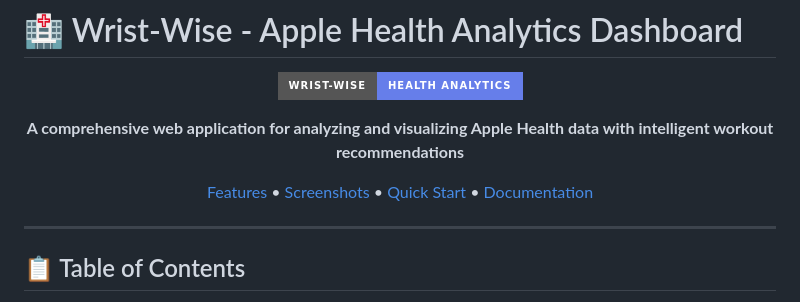
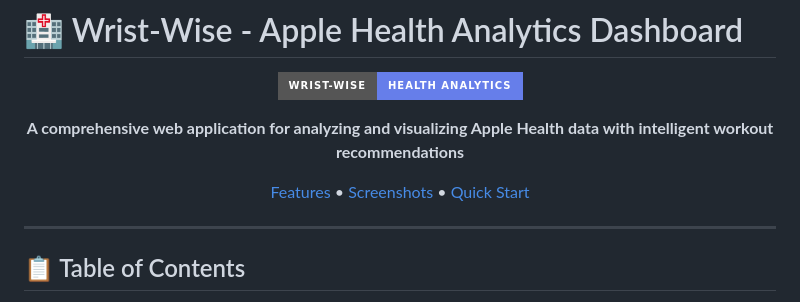
Before and after one commit to Shashankdotio/Wrist-Wise, a Markdown page: README.md, the part around the change. GitHub-like rendering; badges without logos.

```diff
--- a/README.md
+++ b/README.md
@@ -6,7 +6,7 @@
 
 **A comprehensive web application for analyzing and visualizing Apple Health data with intelligent workout recommendations**
 
-[Features](#-features) • [Screenshots](#-ui-design--screenshots) • [Quick Start](#-quick-start) • [Documentation](#-documentation)
+[Features](#-features) • [Screenshots](#-ui-design--screenshots) • [Quick Start](#-quick-start)
 
 </div>
 
```
